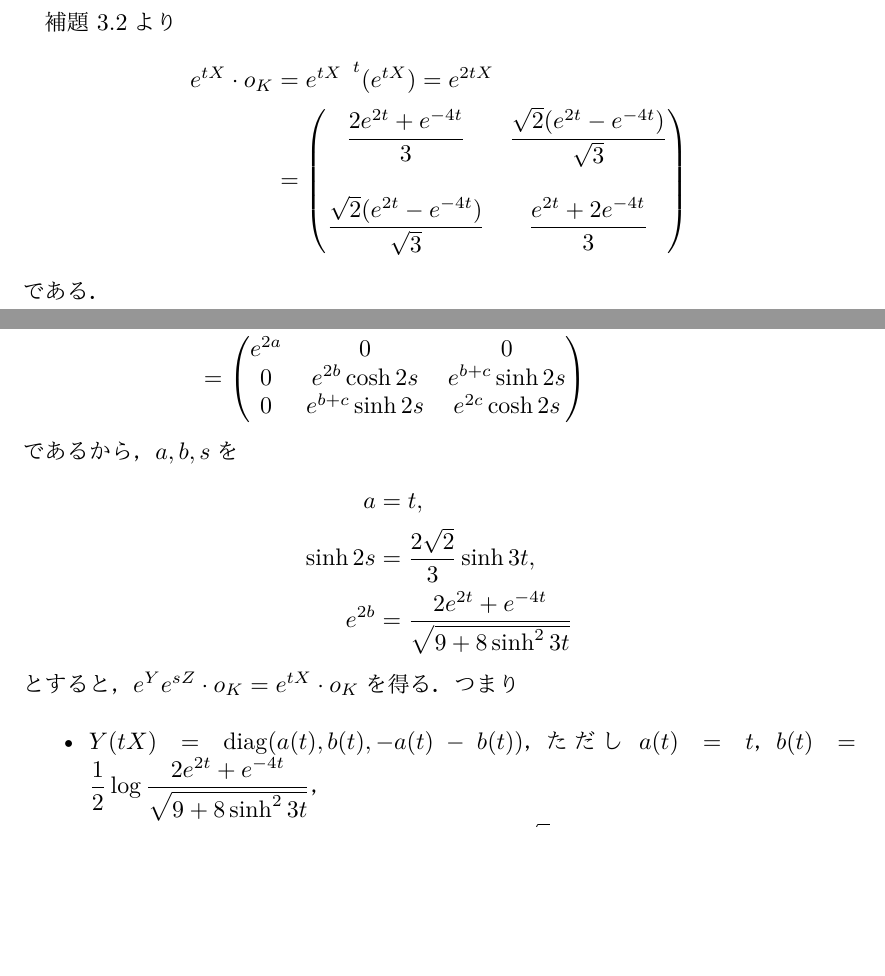
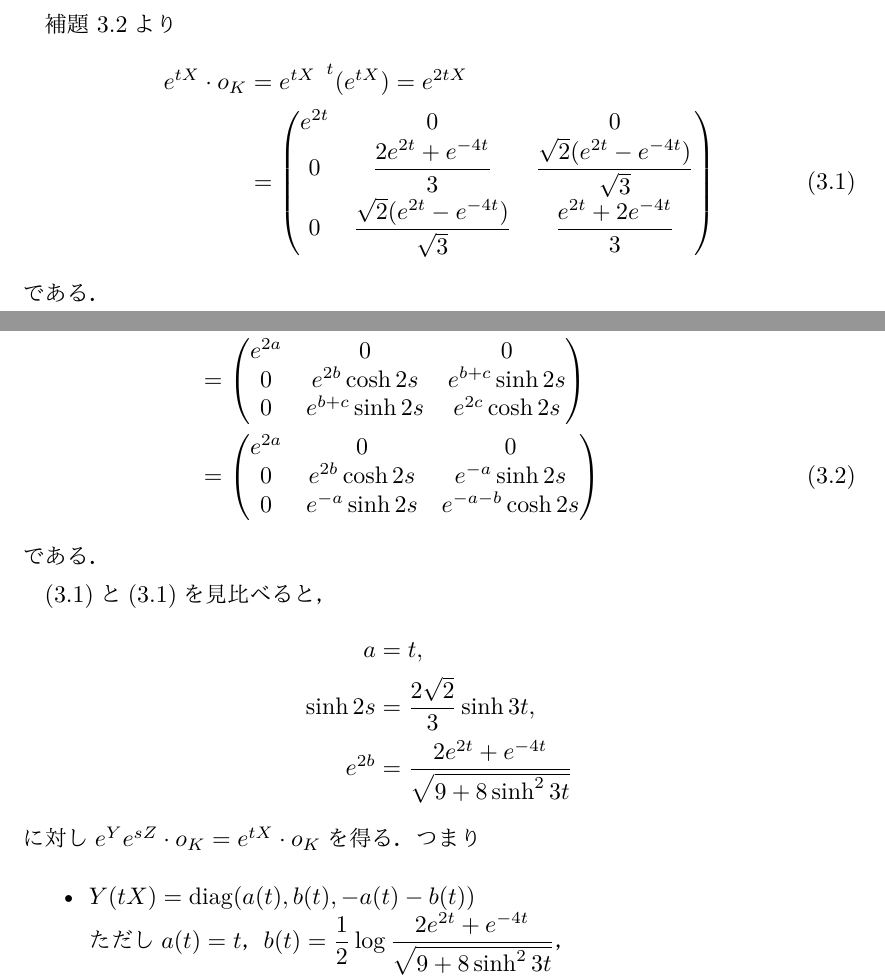
Before and after one commit to Okdenn/Master-Thesis, a LaTeX thesis (okuda-master-thesis/okuda-master-thesis.tex, which reads okuda-master-thesis/chap3.tex): two parts of pages 26 and 27 of 28 before the commit and two parts of pages 26 and 27 of 29 after it, joined at a grey line, cut so that both start at the same text, the shorter picture padded with empty space. The pictures show the PDF file okuda-master-thesis/okuda-master-thesis.pdf that the author committed with the source.

Commit message:
2022年 1月14日 金曜日 17時44分50秒 JST

```diff
--- a/okuda-master-thesis/chap3.tex
+++ b/okuda-master-thesis/chap3.tex
@@ -117,14 +117,15 @@ $\ha = \{\diag(a,b,c)\mid a,b,c\in \real,\ a +b + c = 0 \}  $であるから$X_1
   行列式1の$3\times 3$正定値実対称行列全体の集合$\Symm^{+}(3)$と$G/K$は$gK \mapsto gI_2\trans{g} $により微分同相である．
 
   \Cref{lem:0114}より
-  \begin{align*}
-    e^{tX}\cdot o_K &= e^{tX}\; \trans{(e^{tX})} = e^{2tX}\\
+  \begin{align}
+    e^{tX}\cdot o_K &= e^{tX}\; \trans{(e^{tX})} = e^{2tX}\notag\\
                     &= \begin{pmatrix}
-                      \dfrac{2e^{2t} + e^{-4t}}{3} &  \dfrac{\sqrt{2} (e^{2t} - e^{-4t})}{\sqrt{3}}\\
-                      \\
-                      \dfrac{\sqrt{2} (e^{2t} - e^{-4t})}{\sqrt{3}} & \dfrac{e^{2t} + 2e^{-4t}}{3}
-                    \end{pmatrix}
-  \end{align*}
+                      e^{2t} & 0 & 0 \\
+                      0 & \dfrac{2e^{2t} + e^{-4t}}{3} &  \dfrac{\sqrt{2} (e^{2t} - e^{-4t})}{\sqrt{3}}\\
+                      % \\
+                      0 & \dfrac{\sqrt{2} (e^{2t} - e^{-4t})}{\sqrt{3}} & \dfrac{e^{2t} + 2e^{-4t}}{3}
+                    \end{pmatrix}\label{eq:0114-1}
+  \end{align}
   である．
 
   $Y \defeq \diag(a,b,c)  $，$a + b + c = 0$，$Z =
@@ -151,24 +152,33 @@ $\ha = \{\diag(a,b,c)\mid a,b,c\in \real,\ a +b + c = 0 \}  $であるから$X_1
                                                         e^{a} & 0 & 0 \\
                                                         0 & e^{b} & 0\\
                                                         0 & 0 & e^{c}
-                                                      \end{pmatrix}\\
+                                                      \end{pmatrix}\notag\\
                          &=
                            \begin{pmatrix}
                              e^{2a} & 0 & 0\\
                              0 & e^{2b}\cosh 2s & e^{b+c}\sinh 2s \\
                              0 & e^{b+c}\sinh 2s & e^{2c}\cosh 2s
-                           \end{pmatrix}
-  \end{align*}
-  であるから，$a,b,s$を
+                           \end{pmatrix}\notag\\
+                         &= \begin{pmatrix}
+                             e^{2a} & 0 & 0\\
+                             0 & e^{2b}\cosh 2s & e^{-a}\sinh 2s \\
+                             0 & e^{-a}\sinh 2s & e^{-a-b}\cosh 2s
+                           \end{pmatrix}\label{eq:0114-2}
+  \end{align}
+  である．
+
+  \Cref{eq:0114-1}と\Cref{eq:0114-1}を見比べると，
   \begin{align*}
     a &= t,\\
     \sinh 2s &= \dfrac{2\sqrt{2}}{3}\sinh 3t, \\
     e^{2b} &= \dfrac{2e^{2t} + e^{-4t}}{\sqrt{9 + 8\sinh^2 3t}}
   \end{align*}
-  とすると，$e^{Y}e^{sZ}\cdot o_K = e^{tX}\cdot o_K $を得る．つまり
+  に対し$e^{Y}e^{sZ}\cdot o_K = e^{tX}\cdot o_K $を得る．つまり
   \begin{itemize}
-  \item $Y(tX) = \diag(a(t) ,b(t) ,-a(t) -b(t) ) $，ただし$a(t) = t$，$b(t) =\dfrac{1}{2} \log \dfrac{2e^{2t} + e^{-4t}}{\sqrt{9 + 8\sinh^2 3t}} $，
-  \item $Z(tX) = s(t)Z  $，ただし$s(t) = \dfrac{1}{2} \inv{\sinh}\dfrac{2\sqrt{2}}{3}\sinh 3t $
+  \item $Y(tX) = \diag(a(t) ,b(t) ,-a(t) -b(t) ) $
+
+    ただし$a(t) = t$，$b(t) =\dfrac{1}{2} \log \dfrac{2e^{2t} + e^{-4t}}{\sqrt{9 + 8\sinh^2 3t}} $，
+  \item $Z(tX) = s(t)Z  $ただし$s(t) = \dfrac{1}{2} \inv{\sinh}\dfrac{2\sqrt{2}}{3}\sinh 3t $
   \end{itemize}
   であるから，$Y(\real X) $は非有界である．
 \end{npfwn}
```
Also changed, not shown: okuda-master-thesis/okuda-master-thesis.pdf, okuda-master-thesis/chap3.tex (4 more changed lines).
